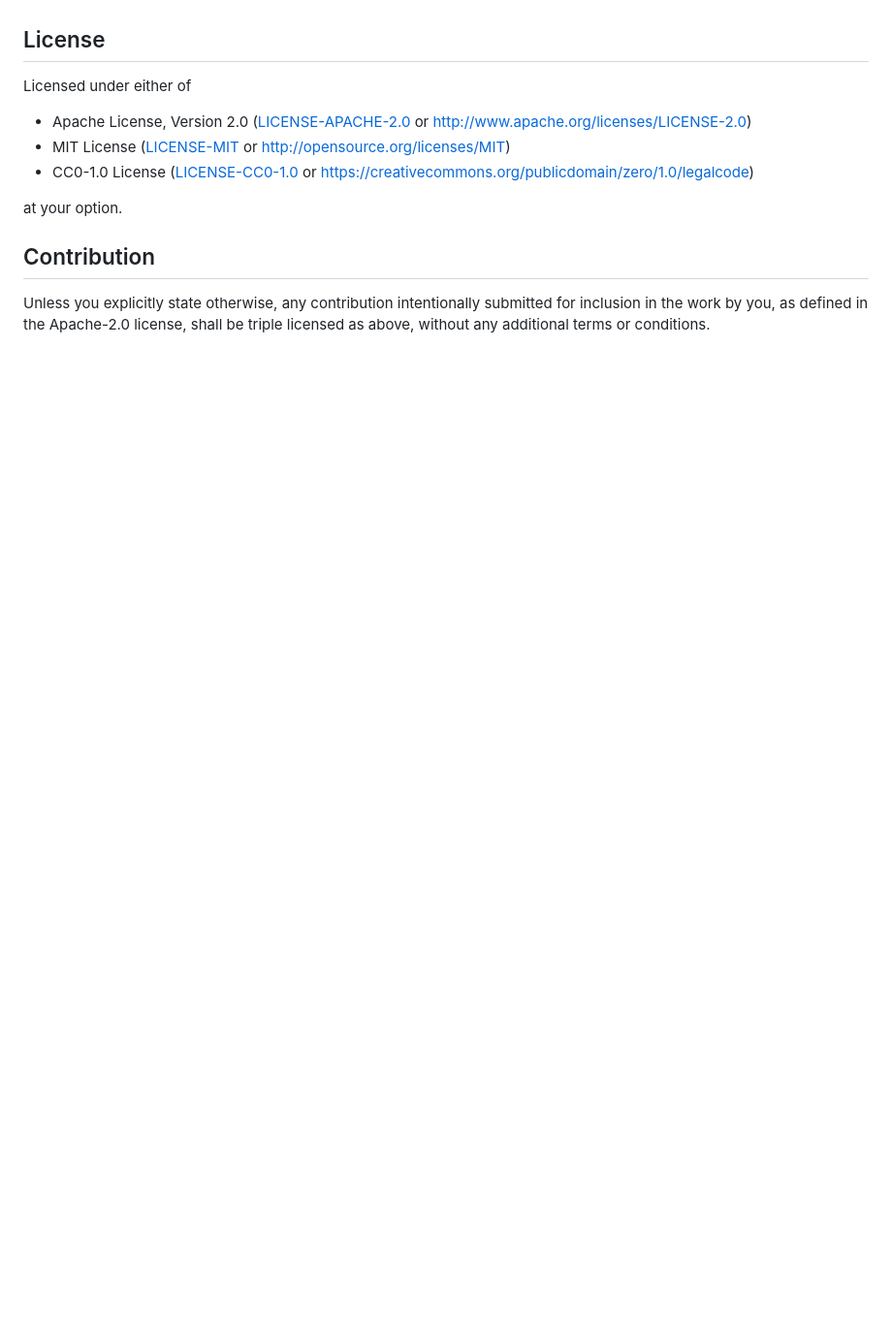
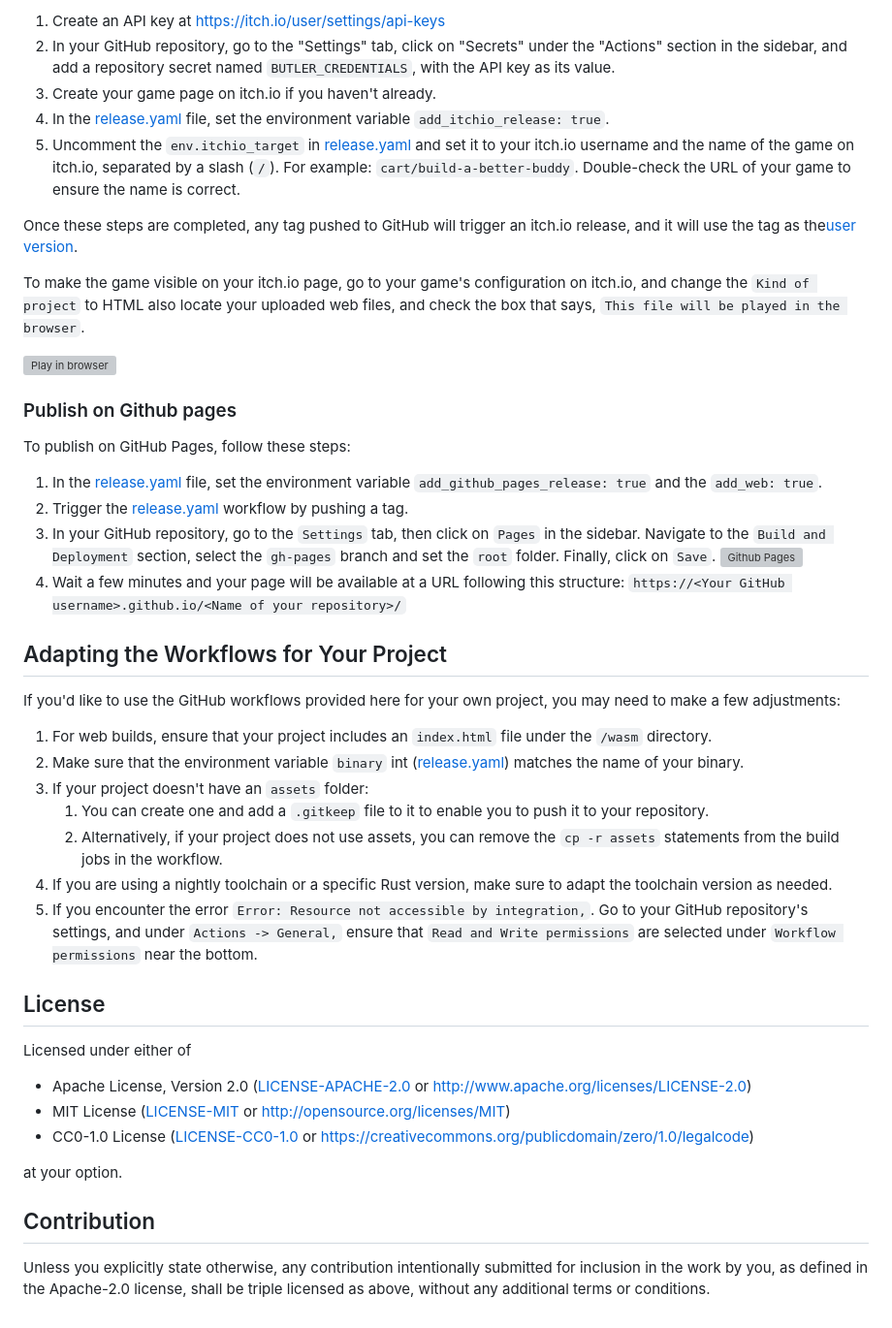
Before and after one commit to bevyengine/bevy_github_ci_template, a Markdown page: README.md, the part around one of its changes. Shown at 97% size. Drawn GitHub-style; blank space fills up the shorter version; grey boxes are pictures that could not be loaded.

```diff
--- a/README.md
+++ b/README.md
@@ -81,3 +114,35 @@ Once that is done, any tag pushed to GitHub will trigger an itch.io release and
+1. Create an API key at <https://itch.io/user/settings/api-keys>
+2. In your GitHub repository, go to the "Settings" tab, click on "Secrets" under the "Actions" section in the sidebar, and add a repository secret named `BUTLER_CREDENTIALS`, with the API key as its value.
+3. Create your game page on itch.io if you haven't already.
+4. In the [release.yaml](./.github/workflows/release.yaml#L22) file, set the environment variable `add_itchio_release: true`.
+5. Uncomment the `env.itchio_target` in [release.yaml](./.github/workflows/release.yaml#L25) and set it to your itch.io username and the name of the game on itch.io, separated by a slash (`/`). For example: `cart/build-a-better-buddy`. Double-check the URL of your game to ensure the name is correct.
+
+Once these steps are completed, any tag pushed to GitHub will trigger an itch.io release, and it will use the tag as the[user version](https://itch.io/docs/butler/pushing.html#specifying-your-own-version-number).
+
+To make the game visible on your itch.io page, go to your game's configuration on itch.io, and change the `Kind of project` to HTML also locate your uploaded web files, and check the box that says, `This file will be played in the browser`.
+
+![Play in browser](https://github-production-user-asset-6210df.s3.amazonaws.com/104745335/268780679-fa14874c-040b-41ff-8a04-71cf141970dc.png)
+
+### Publish on Github pages
+
+To publish on GitHub Pages, follow these steps:
+
+1. In the [release.yaml](./.github/workflows/release.yaml#L28) file, set the environment variable `add_github_pages_release: true` and the `add_web: true`.
+2. Trigger the [release.yaml](./.github/workflows/release.yaml) workflow by pushing a tag.
+3. In your GitHub repository, go to the `Settings` tab, then click on `Pages` in the sidebar. Navigate to the `Build and Deployment` section, select the `gh-pages` branch and set the `root` folder. Finally, click on `Save`. ![Github Pages](https://github-production-user-asset-6210df.s3.amazonaws.com/104745335/268780368-af547adf-d8e8-4bdf-90e5-b7ee717493dc.png)
+4. Wait a few minutes and your page will be available at a URL following this structure: `https://<Your GitHub username>.github.io/<Name of your repository>/`
+
+## Adapting the Workflows for Your Project
+
+If you'd like to use the GitHub workflows provided here for your own project, you may need to make a few adjustments:
+
+1. For web builds, ensure that your project includes an `index.html` file under the `/wasm` directory.
+2. Make sure that the environment variable `binary` int ([release.yaml](.github/workflows/release.yaml#L7)) matches the name of your binary.
+3. If your project doesn't have an `assets` folder:
+    1. You can create one and add a `.gitkeep` file to it to enable you to push it to your repository.
+    2. Alternatively, if your project does not use assets, you can remove the `cp -r assets` statements from the build jobs in the workflow.
+4. If you are using a nightly toolchain or a specific Rust version, make sure to adapt the toolchain version as needed.
+5. If you encounter the error `Error: Resource not accessible by integration,`. Go to your GitHub repository's settings, and under `Actions -> General,` ensure that `Read and Write permissions` are selected under `Workflow permissions` near the bottom.
 
 ## License
 
```
Also changed, not shown: other parts of README.md (+74 -41 lines).
